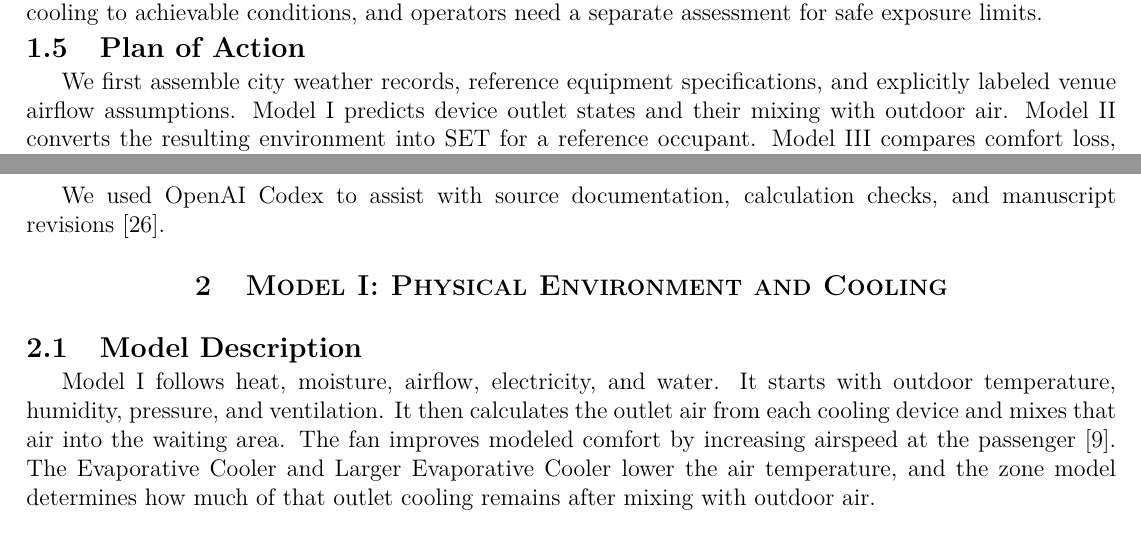
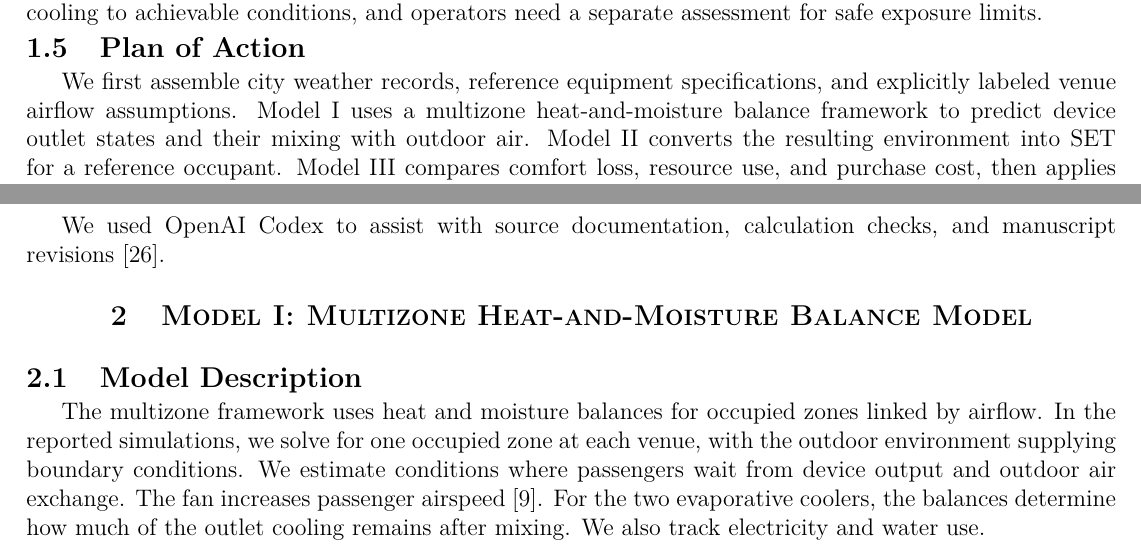
Before and after one commit to LordVanra/HiMCM26, a LaTeX thesis (paper/main.tex, which reads paper/Subsections/Intro/introduction.tex, paper/Subsections/Model1/Model1Method.tex): two parts of page 5 of 67, joined at a grey line, cut so that both start at the same text. Compiled offline with pdfLaTeX.

Commit message:
Multizone

```diff
--- a/paper/Subsections/Intro/introduction.tex
+++ b/paper/Subsections/Intro/introduction.tex
@@ -111,7 +111,7 @@ These observations motivate our model's distinction between cooling effectivenes
 
 
 \subsection{Plan of Action}
-We first assemble city weather records, reference equipment specifications, and explicitly labeled venue airflow assumptions. Model I predicts device outlet states and their mixing with outdoor air. Model II converts the resulting environment into SET for a reference occupant. Model III compares comfort loss, resource use, and purchase cost, then applies minimax regret across the three selected weather scenarios. Finally, sensitivity tests examine how uncertain inputs affect the recommendation, and the findings inform the memorandum and blog post.
+We first assemble city weather records, reference equipment specifications, and explicitly labeled venue airflow assumptions. Model I uses a multizone heat-and-moisture balance framework to predict device outlet states and their mixing with outdoor air. Model II converts the resulting environment into SET for a reference occupant. Model III compares comfort loss, resource use, and purchase cost, then applies minimax regret across the three selected weather scenarios. Finally, sensitivity tests examine how uncertain inputs affect the recommendation, and the findings inform the memorandum and blog post.
 
 \begin{figure}[htbp]
     \centering
--- a/paper/Subsections/Model1/Model1Method.tex
+++ b/paper/Subsections/Model1/Model1Method.tex
@@ -1,8 +1,8 @@
-\section{Model I: Physical Environment and Cooling}
+\section[Model I: Multizone Balance]{Model I: Multizone Heat-and-Moisture Balance Model}
 
 \subsection{Model Description}
 
-Model I follows heat, moisture, airflow, electricity, and water. It starts with outdoor temperature, humidity, pressure, and ventilation. It then calculates the outlet air from each cooling device and mixes that air into the waiting area. The fan improves modeled comfort by increasing airspeed at the passenger~\cite{cbe_fans_2023}. The Evaporative Cooler and Larger Evaporative Cooler lower the air temperature, and the zone model determines how much of that outlet cooling remains after mixing with outdoor air.
+The multizone framework uses heat and moisture balances for occupied zones linked by airflow. In the reported simulations, we solve for one occupied zone at each venue, with the outdoor environment supplying boundary conditions. We estimate conditions where passengers wait from device output and outdoor air exchange. The fan increases passenger airspeed~\cite{cbe_fans_2023}. For the two evaporative coolers, the balances determine how much of the outlet cooling remains after mixing. We also track electricity and water use.
 
 \subsection{Variables}
 \begin{table}[H]
```
Also changed, not shown: paper/Subsections/Intro/summary.tex (+1 -1 lines), paper/HiMCM26_paper.pdf, paper/Subsections/Intro/introduction.tex (2 more changed lines), 1 other file.
